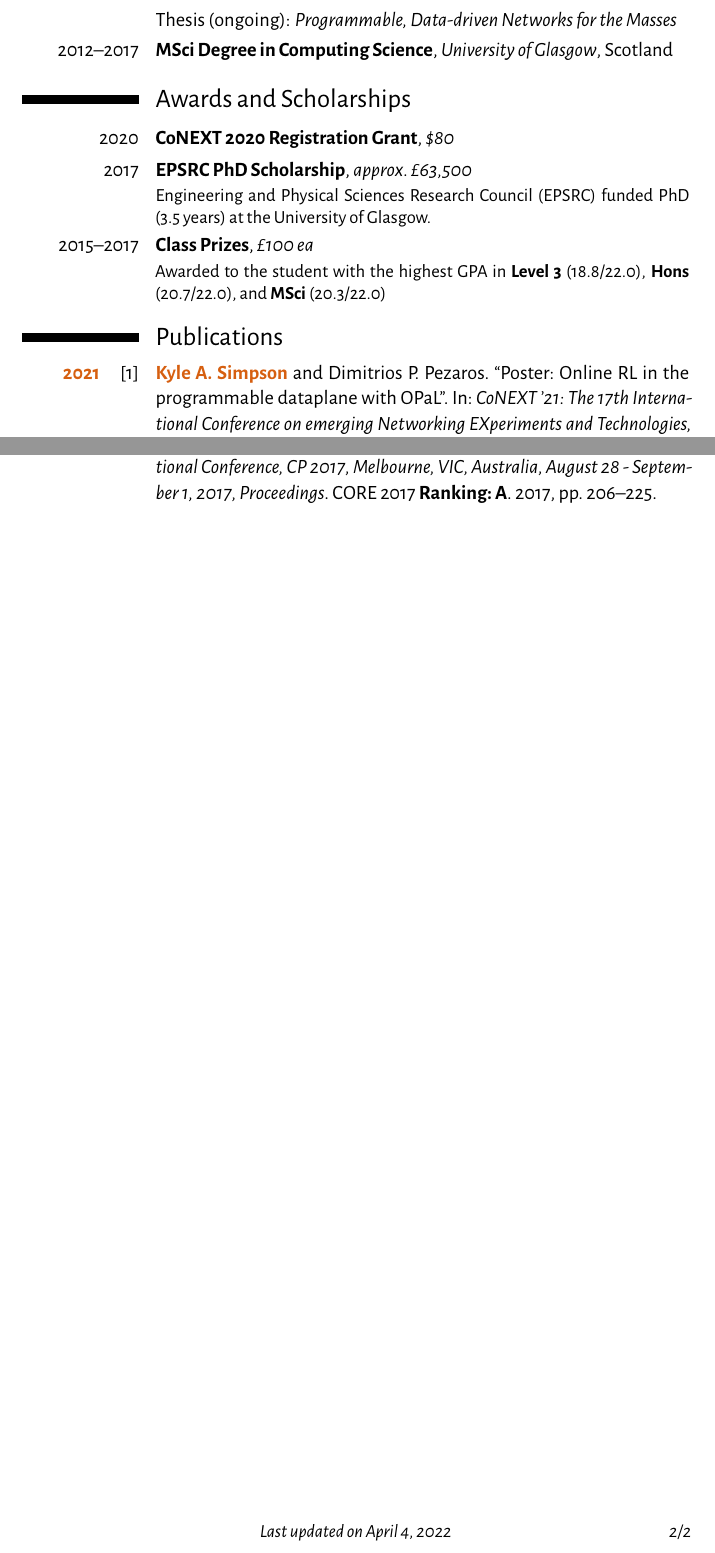
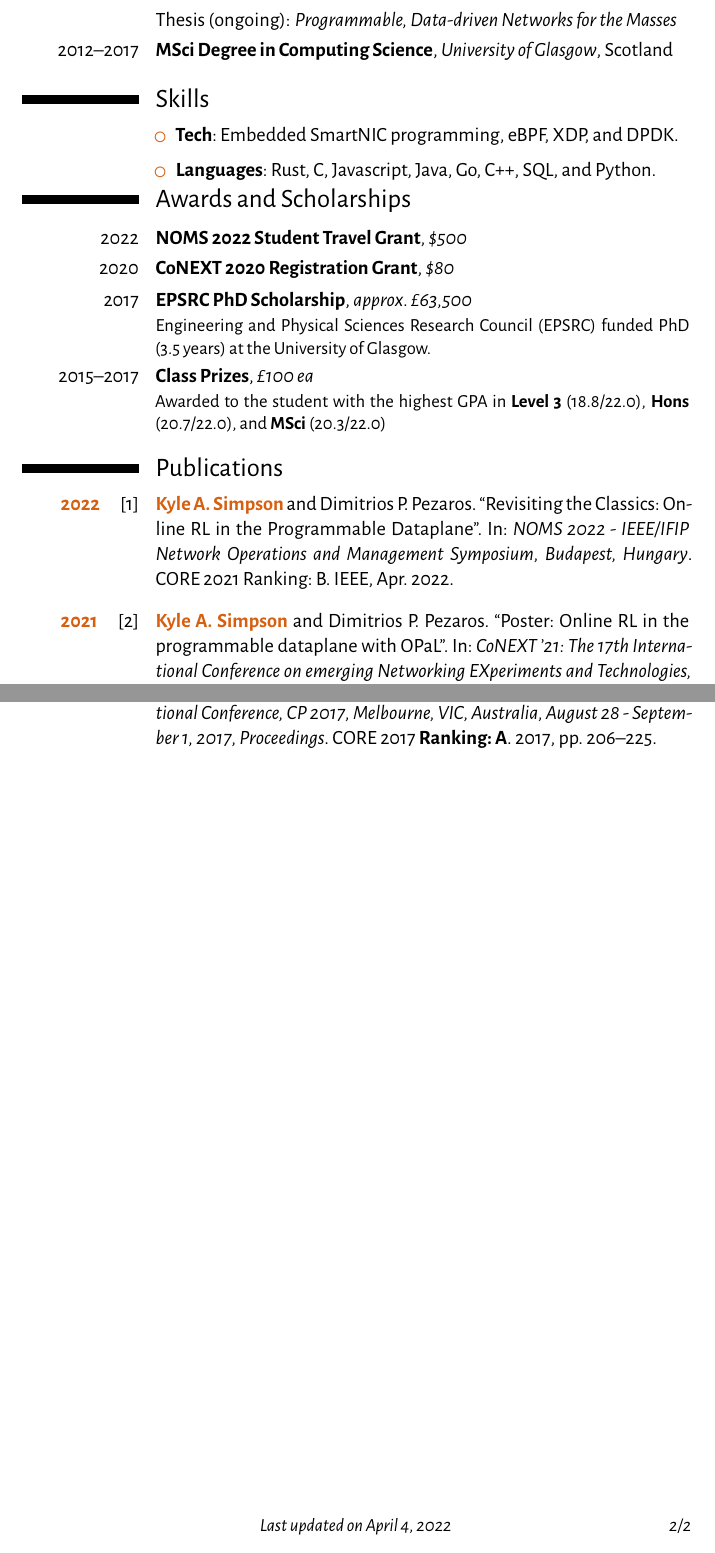
Before and after one commit to FelixMcFelix/cv, a LaTeX CV (kyle-simpson-resume.tex, which reads bibliography.bib, section/awards.tex, section/skills.tex): two parts of pages 1 and 2 of 2, joined at a grey line, cut so that both start at the same text. Compiled offline with XeLaTeX.

Commit message:
Updated with student travel grant...

```diff
--- a/bibliography.bib
+++ b/bibliography.bib
@@ -0,0 +1,5 @@
+@inproceedings{noms-opal,
+	author    = {Kyle A. Simpson and
+	Dimitrios P. Pezaros},
+	title     = {Revisiting the Classics: Online {RL} in the Programmable Dataplane},
+	BOOKTITLE="NOMS 2022 - IEEE/IFIP Network Operations and Management Symposium, Budapest, Hungary",
@@ -1,3 +10,7 @@
+	core-ranking = {B},
+	note = {CORE 2021 Ranking: B},
+}
+
 @inproceedings{DBLP:conf/conext/SimpsonP21,
 	author    = {Kyle A. Simpson and
 	Dimitrios P. Pezaros},
--- a/kyle-simpson-resume.tex
+++ b/kyle-simpson-resume.tex
@@ -146,6 +146,8 @@ He has previously acted as an affiliate and research intern at the Lawrence Berk
 
 \input{section/education-short.tex}
 
+\input{section/skills.tex}
+
 \input{section/awards.tex}
 
 \input{section/publications.tex}
--- a/section/awards.tex
+++ b/section/awards.tex
@@ -1,4 +1,5 @@
 \section{Awards and Scholarships}
+\cventry{2022}{NOMS 2022 Student Travel Grant}{\$500}{}{}{}
 \cventry{2020}{CoNEXT 2020 Registration Grant}{\$80}{}{}{}
 \cventry{2017}{EPSRC PhD Scholarship}{approx.\ £63,500}{}{}{Engineering and Physical Sciences Research Council (EPSRC) funded PhD (3.5 years) at the University of Glasgow.}
 \cventry{2015--2017}{Class Prizes}{£100 ea}{}{}{Awarded to the student with the highest GPA in \strong{Level 3} (18.8/22.0), \strong{Hons} (20.7/22.0), and \strong{MSci} (20.3/22.0)}
--- /dev/null
+++ b/section/skills.tex
@@ -0,0 +1,21 @@
+\section{Skills}
+\begin{cvitemize}
+	\item \textbf{Tech}:
+	\begin{inlineItemize}
+		\item Embedded SmartNIC programming
+		\item eBPF
+		\item XDP
+		\item DPDK
+	\end{inlineItemize}
+	\item \textbf{Languages}:
+	\begin{inlineItemize}
+		\item Rust
+		\item C
+		\item Javascript
+		\item Java
+		\item Go
+		\item C++
+		\item SQL
+		\item Python
+	\end{inlineItemize}
+\end{cvitemize}
```
Also changed, not shown: kyle-simpson.tex (+2 -0 lines), section/community.tex (+5 -5 lines), section/teaching.tex (+0 -1 lines), kyle-simpson-resume.pdf, kyle-simpson.pdf, bibliography.bib (4 more changed lines).
